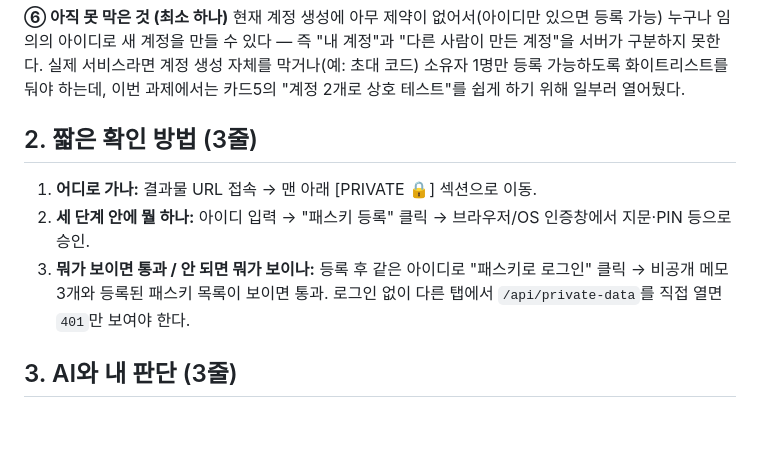
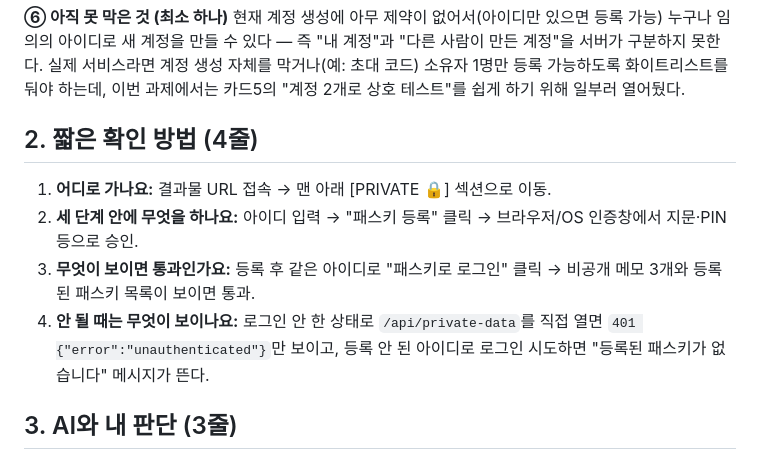
Before and after one commit to shk12170-dev/passkey-portfolio, a Markdown page: README.md, the part around the change. Rendered like a GitHub page; blank space fills up the shorter version.

Commit message:
Split short verification steps into the required 4 lines
Co-Authored-By: Claude Sonnet 5 <noreply@anthropic.com>

```diff
--- a/README.md
+++ b/README.md
@@ -44,11 +44,12 @@ WebAuthn 저수준 스펙(CBOR/COSE 파싱, attestation 검증, 서명 검증)
 **⑥ 아직 못 막은 것 (최소 하나)**
 현재 계정 생성에 아무 제약이 없어서(아이디만 있으면 등록 가능) 누구나 임의의 아이디로 새 계정을 만들 수 있다 — 즉 "내 계정"과 "다른 사람이 만든 계정"을 서버가 구분하지 못한다. 실제 서비스라면 계정 생성 자체를 막거나(예: 초대 코드) 소유자 1명만 등록 가능하도록 화이트리스트를 둬야 하는데, 이번 과제에서는 카드5의 "계정 2개로 상호 테스트"를 쉽게 하기 위해 일부러 열어뒀다.
 
-## 2. 짧은 확인 방법 (3줄)
+## 2. 짧은 확인 방법 (4줄)
 
-1. **어디로 가나:** 결과물 URL 접속 → 맨 아래 [PRIVATE 🔒] 섹션으로 이동.
-2. **세 단계 안에 뭘 하나:** 아이디 입력 → "패스키 등록" 클릭 → 브라우저/OS 인증창에서 지문·PIN 등으로 승인.
-3. **뭐가 보이면 통과 / 안 되면 뭐가 보이나:** 등록 후 같은 아이디로 "패스키로 로그인" 클릭 → 비공개 메모 3개와 등록된 패스키 목록이 보이면 통과. 로그인 없이 다른 탭에서 `/api/private-data`를 직접 열면 `401`만 보여야 한다.
+1. **어디로 가나요:** 결과물 URL 접속 → 맨 아래 [PRIVATE 🔒] 섹션으로 이동.
+2. **세 단계 안에 무엇을 하나요:** 아이디 입력 → "패스키 등록" 클릭 → 브라우저/OS 인증창에서 지문·PIN 등으로 승인.
+3. **무엇이 보이면 통과인가요:** 등록 후 같은 아이디로 "패스키로 로그인" 클릭 → 비공개 메모 3개와 등록된 패스키 목록이 보이면 통과.
+4. **안 될 때는 무엇이 보이나요:** 로그인 안 한 상태로 `/api/private-data`를 직접 열면 `401 {"error":"unauthenticated"}`만 보이고, 등록 안 된 아이디로 로그인 시도하면 "등록된 패스키가 없습니다" 메시지가 뜬다.
 
 ## 3. AI와 내 판단 (3줄)
 
```
